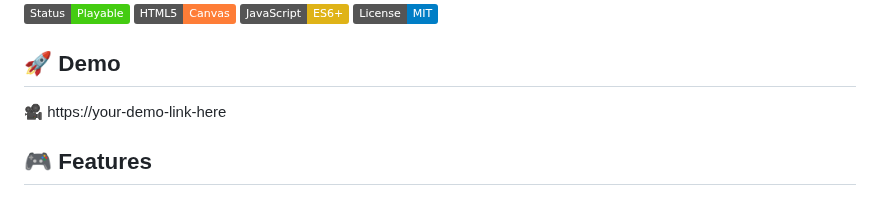
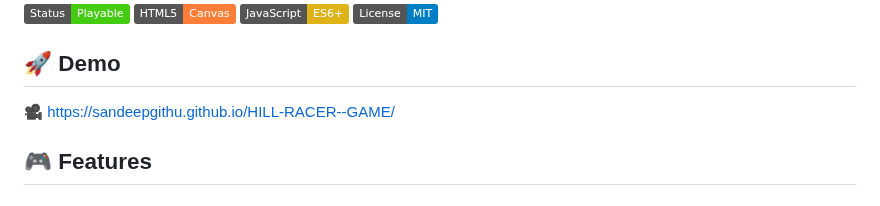
Before and after one commit to sandeepgithu/HILL-RACER--GAME, a Markdown page: README.md, the part around the change. Rendered like a GitHub page; badges without logos.

Commit message:
Update demo link in README

```diff
--- a/README.md
+++ b/README.md
@@ -9,7 +9,7 @@ A modern, feature-rich HTML5 hill climbing racing game built with vanilla JavaSc
 
 
 ## 🚀 Demo
-🎥 https://your-demo-link-here
+🎥 https://sandeepgithu.github.io/HILL-RACER--GAME/
 
 ## 🎮 Features
 
```
